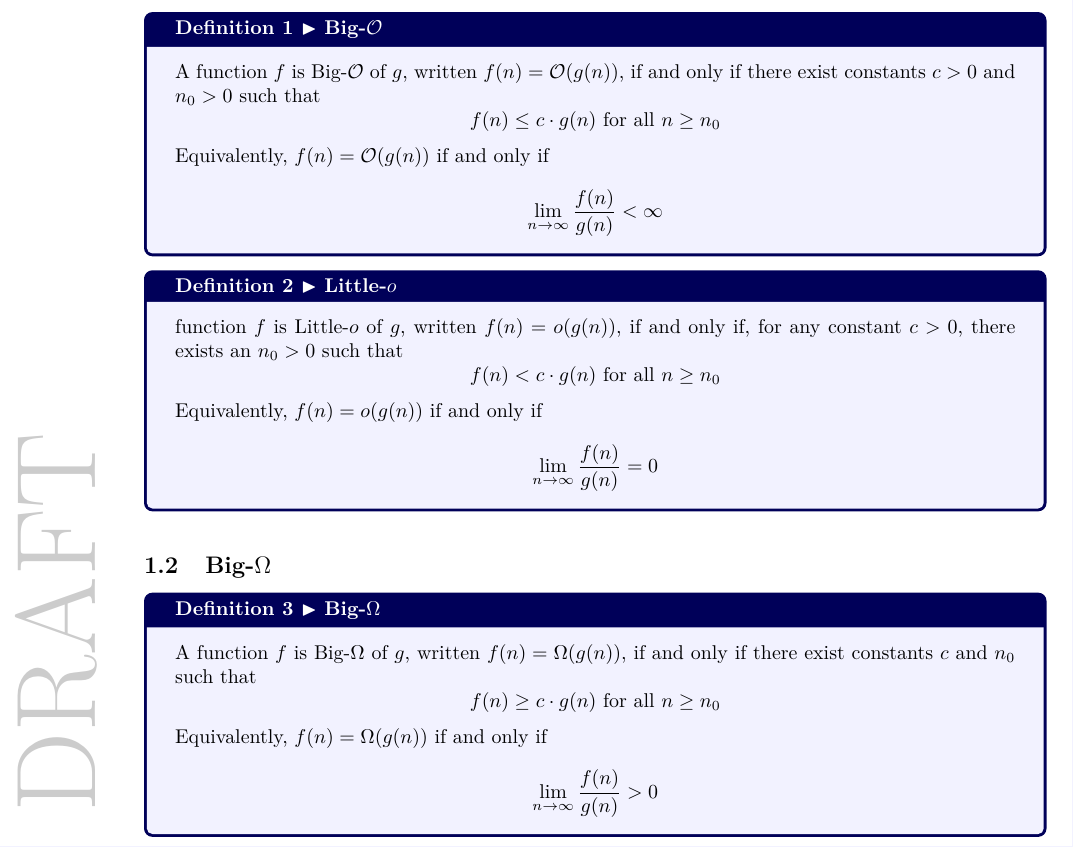
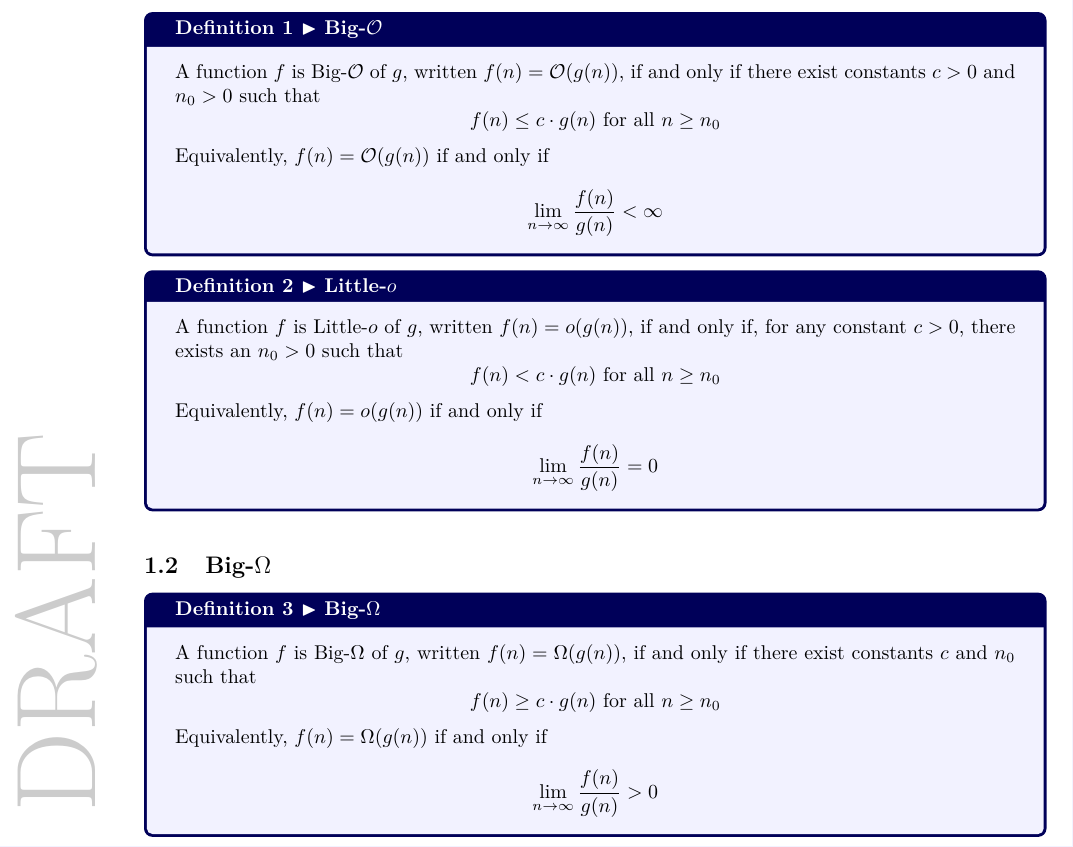
Before and after one commit to khalid-salad/algorithms-and-data-structures-mid-term-review, a LaTeX document (main.tex, which reads tex/review.tex): part of page 2 of 10, cut so that both start at the same text. The pictures show the PDF file main.pdf that the author committed with the source.

Commit message:
Minor bug fix.

```diff
--- a/tex/review.tex
+++ b/tex/review.tex
@@ -7,7 +7,7 @@
     Equivalently, $f(n)=\bigO{g(n)}$ if and only if \[\lim_{n\to\infty}\frac{f(n)}{g(n)}<\infty\]
 \end{definition}
 
-\begin{definition}{\littleOName}
+\begin{definition}{\littleOName}{}
     A function $f$ is \littleOName of $g$, written $f(n)=\littleO{g(n)}$, if and only if, for any constant $c>0$, there exists an $n_0>0$ such that \[f(n)< c\cdot g(n)\hbox{ for all $n\geq n_0$}\]
 
     Equivalently, $f(n)=o(g(n))$ if and only if \[\lim_{n\to\infty}\frac{f(n)}{g(n)}=0\]
```
Also changed, not shown: main.pdf.
